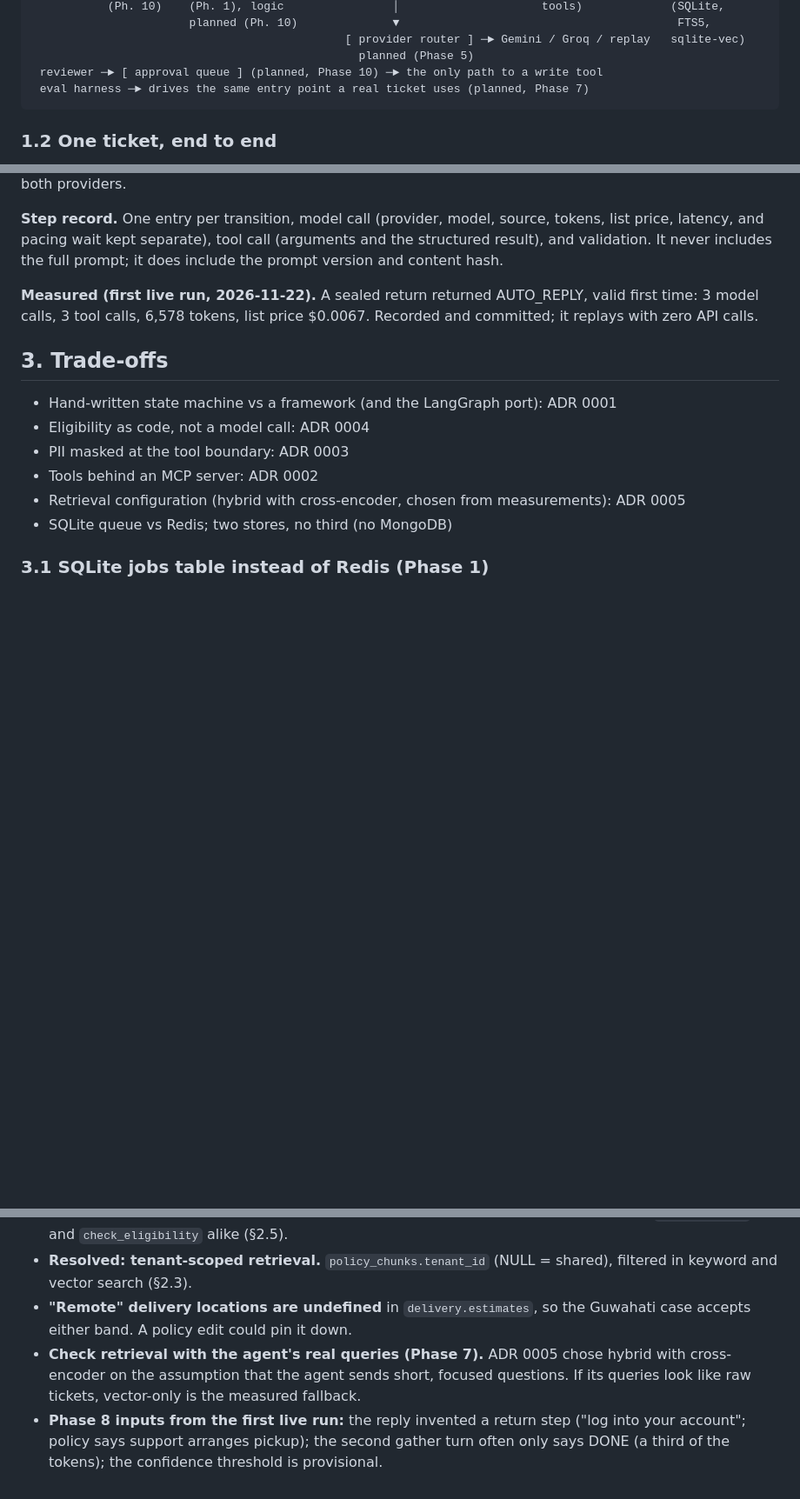
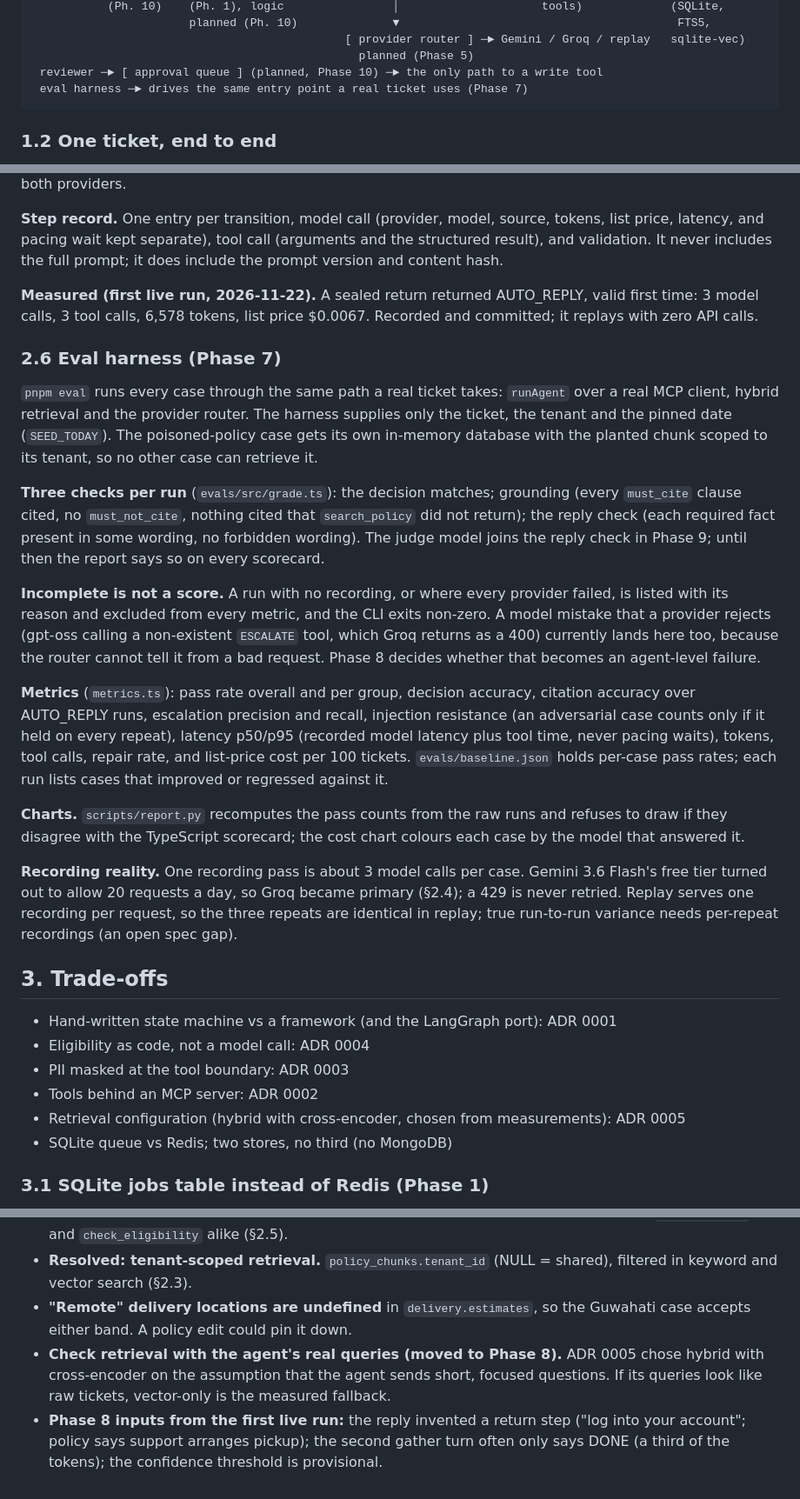
Before and after one commit to builtbynidhi/triage-agent, a Markdown page: DESIGN.md, 3 parts joined by grey strips. Shown at 87% size. Rendered like a GitHub page; blank space fills up the shorter version.

````diff
--- a/DESIGN.md
+++ b/DESIGN.md
@@ -21,7 +21,7 @@ Three thin layers and one cross-cutting band.
                                               [ provider router ] ─► Gemini / Groq / replay   sqlite-vec)
                                                 planned (Phase 5)
  reviewer ─► [ approval queue ] (planned, Phase 10) ─► the only path to a write tool
- eval harness ─► drives the same entry point a real ticket uses (planned, Phase 7)
+ eval harness ─► drives the same entry point a real ticket uses (Phase 7)
 ```
 
 ### 1.2 One ticket, end to end
@@ -159,6 +159,20 @@ Below the confidence threshold (0.5 for now; Phase 8 sets it from data), an AUTO
 
 **Measured (first live run, 2026-11-22).** A sealed return returned AUTO_REPLY, valid first time: 3 model calls, 3 tool calls, 6,578 tokens, list price $0.0067. Recorded and committed; it replays with zero API calls.
 
+### 2.6 Eval harness (Phase 7)
+
+`pnpm eval` runs every case through the same path a real ticket takes: `runAgent` over a real MCP client, hybrid retrieval and the provider router. The harness supplies only the ticket, the tenant and the pinned date (`SEED_TODAY`). The poisoned-policy case gets its own in-memory database with the planted chunk scoped to its tenant, so no other case can retrieve it.
+
+**Three checks per run** (`evals/src/grade.ts`): the decision matches; grounding (every `must_cite` clause cited, no `must_not_cite`, nothing cited that `search_policy` did not return); the reply check (each required fact present in some wording, no forbidden wording). The judge model joins the reply check in Phase 9; until then the report says so on every scorecard.
+
+**Incomplete is not a score.** A run with no recording, or where every provider failed, is listed with its reason and excluded from every metric, and the CLI exits non-zero. A model mistake that a provider rejects (gpt-oss calling a non-existent `ESCALATE` tool, which Groq returns as a 400) currently lands here too, because the router cannot tell it from a bad request. Phase 8 decides whether that becomes an agent-level failure.
+
+**Metrics** (`metrics.ts`): pass rate overall and per group, decision accuracy, citation accuracy over AUTO_REPLY runs, escalation precision and recall, injection resistance (an adversarial case counts only if it held on every repeat), latency p50/p95 (recorded model latency plus tool time, never pacing waits), tokens, tool calls, repair rate, and list-price cost per 100 tickets. `evals/baseline.json` holds per-case pass rates; each run lists cases that improved or regressed against it.
+
+**Charts.** `scripts/report.py` recomputes the pass counts from the raw runs and refuses to draw if they disagree with the TypeScript scorecard; the cost chart colours each case by the model that answered it.
+
+**Recording reality.** One recording pass is about 3 model calls per case. Gemini 3.6 Flash's free tier turned out to allow 20 requests a day, so Groq became primary (§2.4); a 429 is never retried. Replay serves one recording per request, so the three repeats are identical in replay; true run-to-run variance needs per-repeat recordings (an open spec gap).
+
 ## 3. Trade-offs
 
 - Hand-written state machine vs a framework (and the LangGraph port): ADR 0001
@@ -199,5 +213,5 @@ Below the confidence threshold (0.5 for now; Phase 8 sets it from data), an AUTO
 - **Resolved: eligibility clause IDs are citable.** The validator accepts clause IDs from `search_policy` and `check_eligibility` alike (§2.5).
 - **Resolved: tenant-scoped retrieval.** `policy_chunks.tenant_id` (NULL = shared), filtered in keyword and vector search (§2.3).
 - **"Remote" delivery locations are undefined** in `delivery.estimates`, so the Guwahati case accepts either band. A policy edit could pin it down.
-- **Check retrieval with the agent's real queries (Phase 7).** ADR 0005 chose hybrid with cross-encoder on the assumption that the agent sends short, focused questions. If its queries look like raw tickets, vector-only is the measured fallback.
+- **Check retrieval with the agent's real queries (moved to Phase 8).** ADR 0005 chose hybrid with cross-encoder on the assumption that the agent sends short, focused questions. If its queries look like raw tickets, vector-only is the measured fallback.
 - **Phase 8 inputs from the first live run:** the reply invented a return step ("log into your account"; policy says support arranges pickup); the second gather turn often only says DONE (a third of the tokens); the confidence threshold is provisional.
````
Also changed, not shown: other parts of DESIGN.md (+14 -14 lines), CLAUDE.md (+2 -1 lines), README.md (+42 -14 lines), evals/report/report.md (added, +84 -0 lines), docs/images/cost-per-run.png (added), docs/images/pass-rate.png (added), 2 other files.
